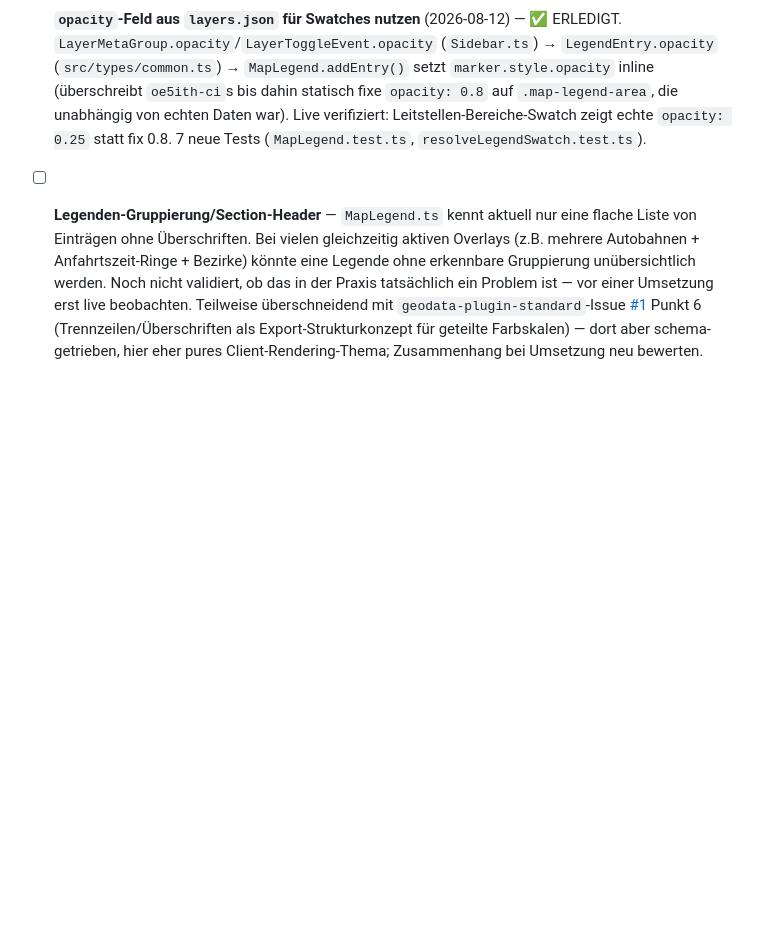
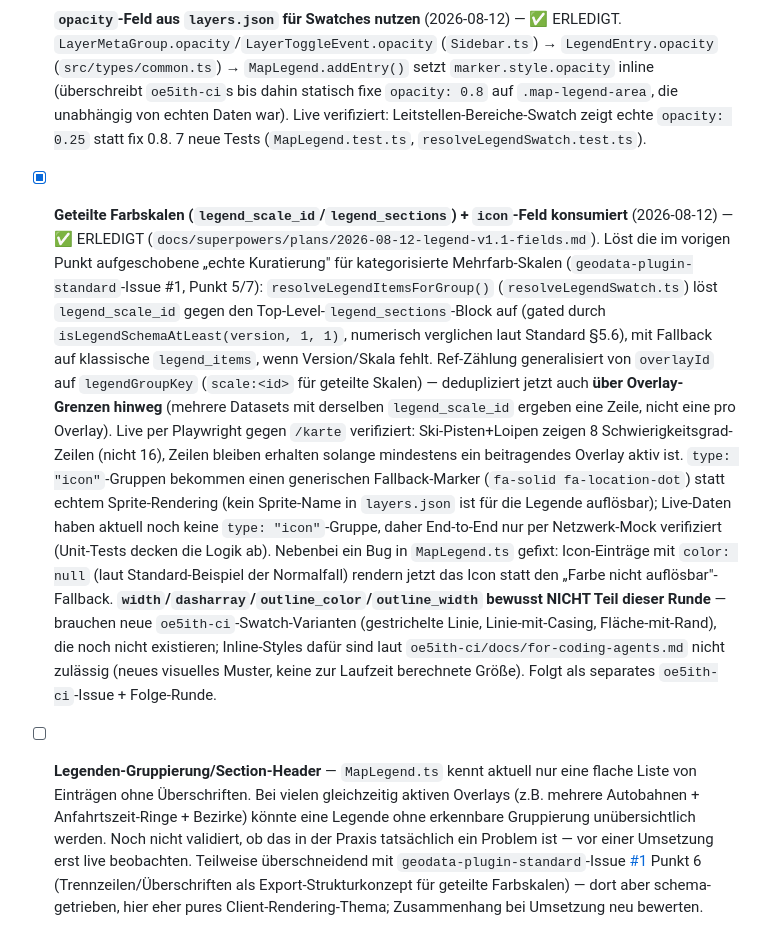
Before and after one commit to brikbrik94/website-v3, a Markdown page: docs/ROADMAP.md, the part around the change. Rendered like a GitHub page; blank space fills up the shorter version.

```diff
--- a/docs/ROADMAP.md
+++ b/docs/ROADMAP.md
@@ -281,6 +281,28 @@ konkret in TODO.md erfasst und **nicht** Teil dieses Punkts.
   `oe5ith-ci`s bis dahin statisch fixe `opacity: 0.8` auf `.map-legend-area`, die unabhängig von
   echten Daten war). Live verifiziert: Leitstellen-Bereiche-Swatch zeigt echte `opacity: 0.25` statt
   fix 0.8. 7 neue Tests (`MapLegend.test.ts`, `resolveLegendSwatch.test.ts`).
+- [x] **Geteilte Farbskalen (`legend_scale_id`/`legend_sections`) + `icon`-Feld konsumiert**
+  (2026-08-12) — ✅ ERLEDIGT (`docs/superpowers/plans/2026-08-12-legend-v1.1-fields.md`). Löst
+  die im vorigen Punkt aufgeschobene „echte Kuratierung" für kategorisierte Mehrfarb-Skalen
+  (`geodata-plugin-standard`-Issue #1, Punkt 5/7): `resolveLegendItemsForGroup()`
+  (`resolveLegendSwatch.ts`) löst `legend_scale_id` gegen den Top-Level-`legend_sections`-Block
+  auf (gated durch `isLegendSchemaAtLeast(version, 1, 1)`, numerisch verglichen laut Standard
+  §5.6), mit Fallback auf klassische `legend_items`, wenn Version/Skala fehlt. Ref-Zählung
+  generalisiert von `overlayId` auf `legendGroupKey` (`scale:<id>` für geteilte Skalen) — dedupliziert
+  jetzt auch **über Overlay-Grenzen hinweg** (mehrere Datasets mit derselben `legend_scale_id`
+  ergeben eine Zeile, nicht eine pro Overlay). Live per Playwright gegen `/karte` verifiziert:
+  Ski-Pisten+Loipen zeigen 8 Schwierigkeitsgrad-Zeilen (nicht 16), Zeilen bleiben erhalten
+  solange mindestens ein beitragendes Overlay aktiv ist. `type: "icon"`-Gruppen bekommen einen
+  generischen Fallback-Marker (`fa-solid fa-location-dot`) statt echtem Sprite-Rendering (kein
+  Sprite-Name in `layers.json` ist für die Legende auflösbar); Live-Daten haben aktuell noch
+  keine `type: "icon"`-Gruppe, daher End-to-End nur per Netzwerk-Mock verifiziert (Unit-Tests
+  decken die Logik ab). Nebenbei ein Bug in `MapLegend.ts` gefixt: Icon-Einträge mit `color: null`
+  (laut Standard-Beispiel der Normalfall) rendern jetzt das Icon statt den „Farbe nicht
+  auflösbar"-Fallback. **`width`/`dasharray`/`outline_color`/`outline_width` bewusst NICHT
+  Teil dieser Runde** — brauchen neue `oe5ith-ci`-Swatch-Varianten (gestrichelte Linie,
+  Linie-mit-Casing, Fläche-mit-Rand), die noch nicht existieren; Inline-Styles dafür sind laut
+  `oe5ith-ci/docs/for-coding-agents.md` nicht zulässig (neues visuelles Muster, keine zur
+  Laufzeit berechnete Größe). Folgt als separates `oe5ith-ci`-Issue + Folge-Runde.
 - [ ] **Legenden-Gruppierung/Section-Header** — `MapLegend.ts` kennt aktuell nur eine flache
   Liste von Einträgen ohne Überschriften. Bei vielen gleichzeitig aktiven Overlays (z.B. mehrere
   Autobahnen + Anfahrtszeit-Ringe + Bezirke) könnte eine Legende ohne erkennbare Gruppierung
```
Also changed, not shown: docs/CHANGELOG.md (+24 -0 lines).
